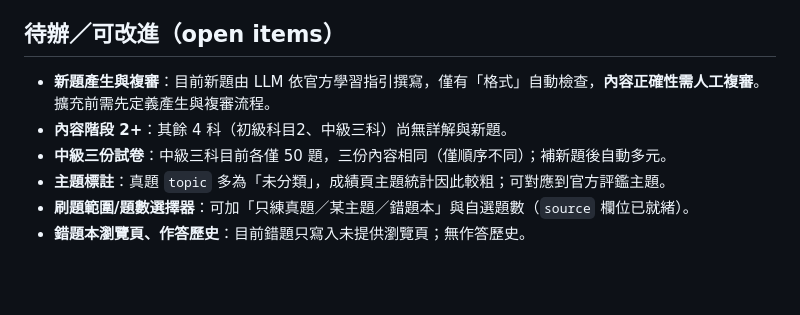
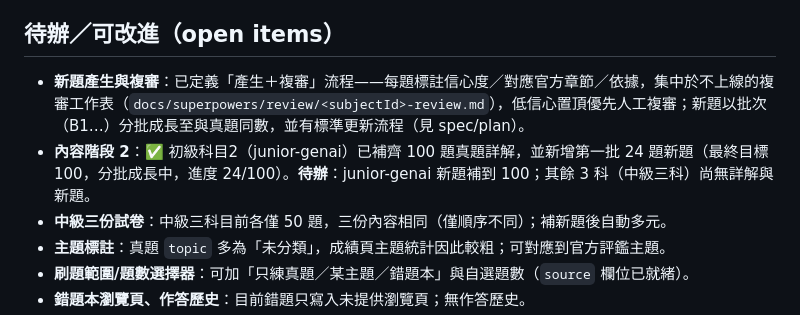
Before and after one commit to kuochenfu/ipas-aiap-cert, a Markdown page: docs/retrospective-2026-06-01.md, the part around the change. Rendered like a GitHub page; blank space fills up the shorter version.

Commit message:
docs: mark junior-genai content phase 2 progress (explanations done, new 24/100)

```diff
--- a/docs/retrospective-2026-06-01.md
+++ b/docs/retrospective-2026-06-01.md
@@ -36,8 +36,8 @@ iPAS「AI 應用規劃師」認證練習網站從零到上線的回顧。
 
 ## 待辦／可改進（open items）
 
-- **新題產生與複審**：目前新題由 LLM 依官方學習指引撰寫，僅有「格式」自動檢查，**內容正確性需人工複審**。擴充前需先定義產生與複審流程。
-- **內容階段 2+**：其餘 4 科（初級科目2、中級三科）尚無詳解與新題。
+- **新題產生與複審**：已定義「產生＋複審」流程——每題標註信心度／對應官方章節／依據，集中於不上線的複審工作表（`docs/superpowers/review/<subjectId>-review.md`），低信心置頂優先人工複審；新題以批次（B1…）分批成長至與真題同數，並有標準更新流程（見 spec/plan）。
+- **內容階段 2**：✅ 初級科目2（junior-genai）已補齊 100 題真題詳解，並新增第一批 24 題新題（最終目標 100，分批成長中，進度 24/100）。**待辦**：junior-genai 新題補到 100；其餘 3 科（中級三科）尚無詳解與新題。
 - **中級三份試卷**：中級三科目前各僅 50 題，三份內容相同（僅順序不同）；補新題後自動多元。
 - **主題標註**：真題 `topic` 多為「未分類」，成績頁主題統計因此較粗；可對應到官方評鑑主題。
 - **刷題範圍/題數選擇器**：可加「只練真題／某主題／錯題本」與自選題數（`source` 欄位已就緒）。
```
